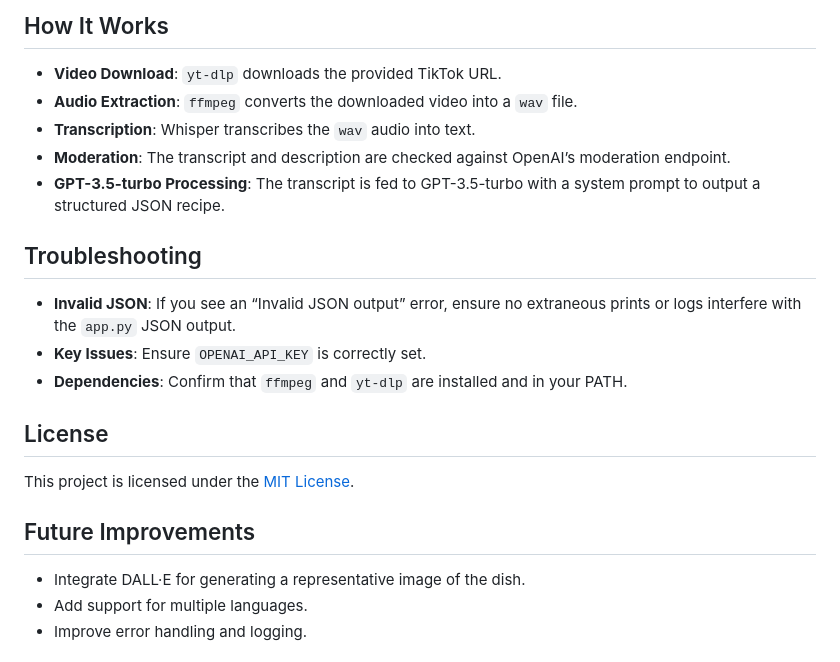
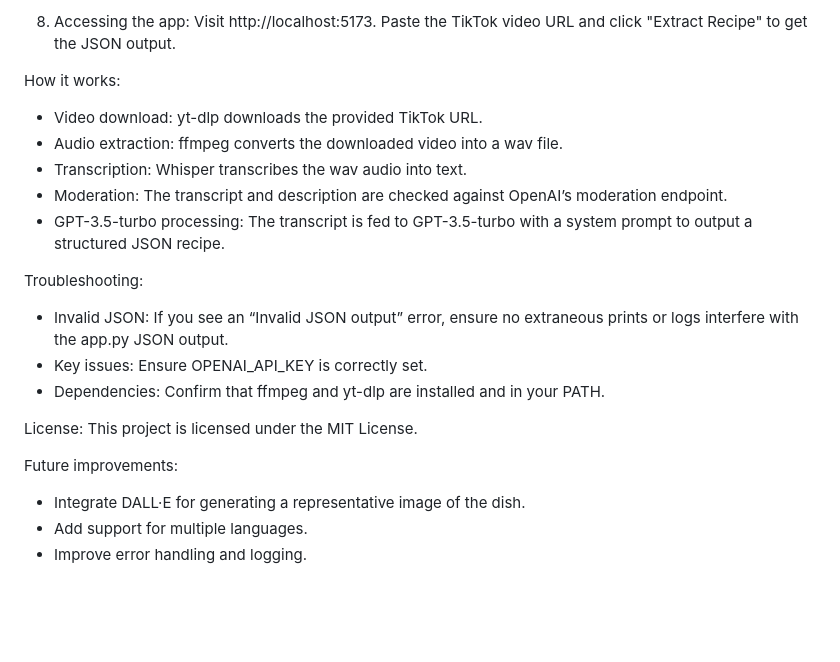
Before and after one commit to leonshimizu/AI_tiktok_recipe_parser, a Markdown page: README.md, the part around the change printed below. Drawn GitHub-style; blank space fills up the shorter version.

```diff
--- a/README.md
+++ b/README.md
@@ -79,20 +84,23 @@ The app:
 
-## How It Works
-- **Video Download**: `yt-dlp` downloads the provided TikTok URL.
-- **Audio Extraction**: `ffmpeg` converts the downloaded video into a `wav` file.
-- **Transcription**: Whisper transcribes the `wav` audio into text.
-- **Moderation**: The transcript and description are checked against OpenAI’s moderation endpoint.
-- **GPT-3.5-turbo Processing**: The transcript is fed to GPT-3.5-turbo with a system prompt to output a structured JSON recipe.
+8. Accessing the app:
+   Visit http://localhost:5173. Paste the TikTok video URL and click "Extract Recipe" to get the JSON output.
 
-## Troubleshooting
-- **Invalid JSON**: If you see an “Invalid JSON output” error, ensure no extraneous prints or logs interfere with the `app.py` JSON output.
-- **Key Issues**: Ensure `OPENAI_API_KEY` is correctly set.
-- **Dependencies**: Confirm that `ffmpeg` and `yt-dlp` are installed and in your PATH.
+How it works:
+- Video download: yt-dlp downloads the provided TikTok URL.
+- Audio extraction: ffmpeg converts the downloaded video into a wav file.
+- Transcription: Whisper transcribes the wav audio into text.
+- Moderation: The transcript and description are checked against OpenAI’s moderation endpoint.
+- GPT-3.5-turbo processing: The transcript is fed to GPT-3.5-turbo with a system prompt to output a structured JSON recipe.
 
-## License
-This project is licensed under the [MIT License](LICENSE).
+Troubleshooting:
+- Invalid JSON: If you see an “Invalid JSON output” error, ensure no extraneous prints or logs interfere with the app.py JSON output.
+- Key issues: Ensure OPENAI_API_KEY is correctly set.
+- Dependencies: Confirm that ffmpeg and yt-dlp are installed and in your PATH.
 
-## Future Improvements
+License:
+This project is licensed under the MIT License.
+
+Future improvements:
 - Integrate DALL·E for generating a representative image of the dish.
 - Add support for multiple languages.
 - Improve error handling and logging.
```
Also changed, not shown: other parts of README.md (+54 -49 lines).
